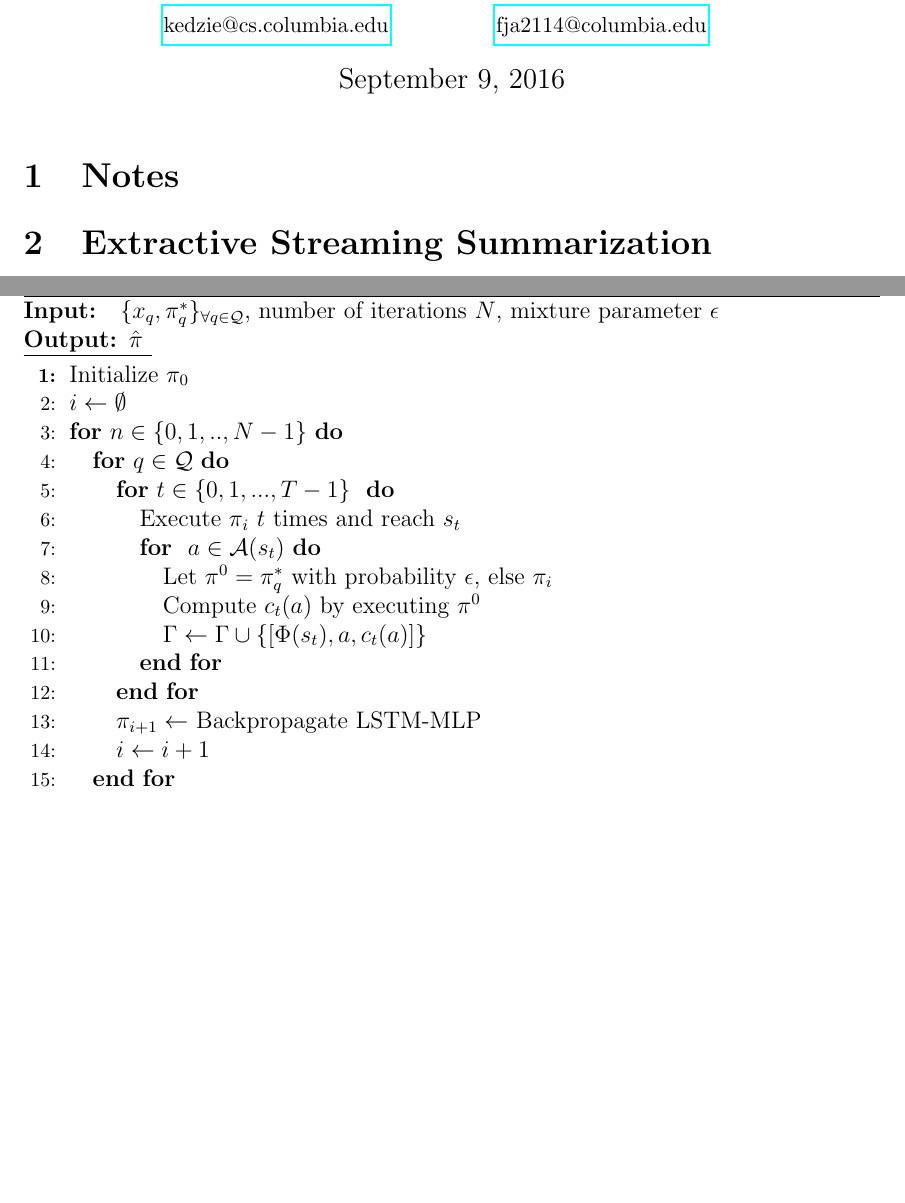
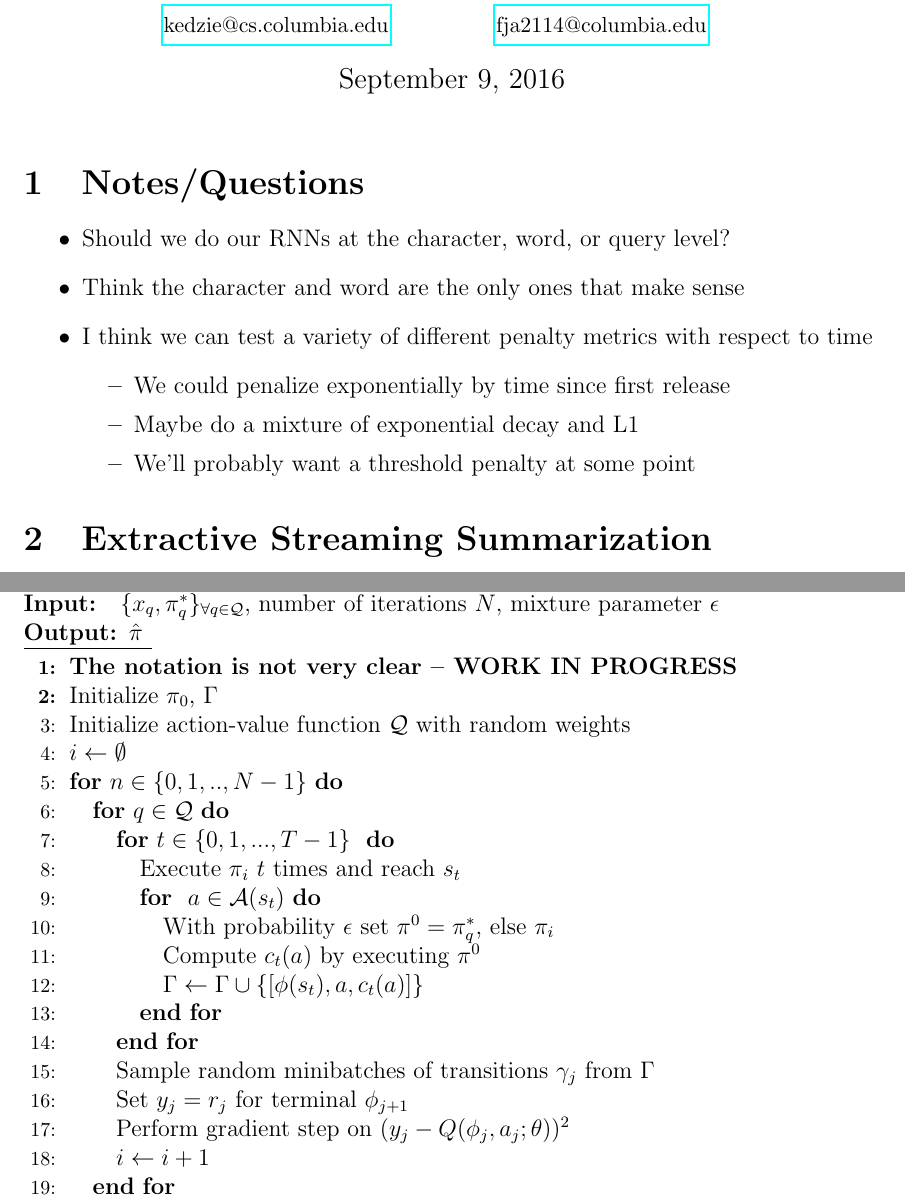
Before and after one commit to franciscojavierarceo/DQN-Event-Summarization, a LaTeX document (Paper/DeepNLPQLearning.tex): two parts of pages 1 and 3 of 6, joined at a grey line, cut so that both start at the same text, the shorter picture padded with empty space. Compiled offline with pdfLaTeX.

Commit message:
Uploaded latest notebook demos and updates to latex doc

```diff
--- a/Paper/DeepNLPQLearning.tex
+++ b/Paper/DeepNLPQLearning.tex
@@ -26,9 +26,17 @@
 %\begin{abstract}
 %\end{abstract}
 
-\section{Notes}
-
-
+\section{Notes/Questions}
+\begin{itemize}
+\item Should we do our RNNs at the character, word, or query level?
+\item Think the character and word are the only ones that make sense
+\item I think we can test a variety of different penalty metrics with respect to time
+	\begin{itemize}
+		\item We could penalize exponentially by time since first release
+		\item Maybe do a mixture of exponential decay and L1
+		\item We'll probably want a threshold penalty at some point
+	\end{itemize}
+\end{itemize}
 
 \section{Extractive Streaming Summarization}
 
@@ -81,24 +89,28 @@ We specify our DQN architecture by estimating the Q function, $Q^*$, with 3 sepa
 
 \subsection{Algorithm}
 
-
+% Notation here is not very clear, need to clean it up
 \begin{algorithm}
     \bf{Input:} { \rm $\{ x_q, \pi^{*}_q \}_{\forall q \in \mathcal{Q} }$, number of iterations $N$, mixture parameter $\epsilon$  } \\
     \underline{\bf{Output:}  $\hat{\pi}$ }
   \begin{algorithmic}[1]
-  \STATE \rm Initialize $\pi_0$
+  \STATE The notation is not very clear -- WORK IN PROGRESS
+  \STATE \rm Initialize $\pi_0$, $\Gamma$
+  \STATE \rm Initialize action-value function $\mathcal{Q}$ with random weights
     \STATE \rm $i \leftarrow \emptyset$
     \FOR{$n \in \{0,1,.., N-1\} $}
       \FOR{$q \in \mathcal{Q}$}
       	\FOR{$t \in \{0, 1, ..., T-1\}$ }
         \STATE \rm Execute $\pi_i$ $t$ times and reach $s_t$
         \FOR{ $a \in \mathcal{A}(s_t) $}
-        		\STATE \rm Let $\pi^0 = \pi^{*}_q$ with probability $\epsilon$, else $\pi_i$
+        		\STATE \rm With probability $\epsilon$ set $\pi^0 = \pi^{*}_q$, else $\pi_i$
 		\STATE Compute $c_t(a)$ by executing $\pi^0$
-		\STATE $\Gamma \leftarrow \Gamma \cup \{ [\Phi(s_t), a, c_t(a)]\}$
+		\STATE $\Gamma \leftarrow \Gamma \cup \{ [\phi(s_t), a, c_t(a)]\}$
 		\ENDFOR
         \ENDFOR
-        \STATE $\pi_{i+1} \leftarrow$ Backpropagate LSTM-MLP
+        \STATE Sample random minibatches of transitions $\gamma_j$ from $\Gamma$
+        \STATE Set $y_j = r_j$ for terminal $\phi_{j+1}$
+        \STATE Perform gradient step on $(y_j - Q(\phi_j, a_j; \theta))^2$
         \STATE $i \leftarrow i + 1$
       \ENDFOR
     \ENDFOR
```
Also changed, not shown: Paper/DeepNLPQLearning.pdf, 6 other files.
